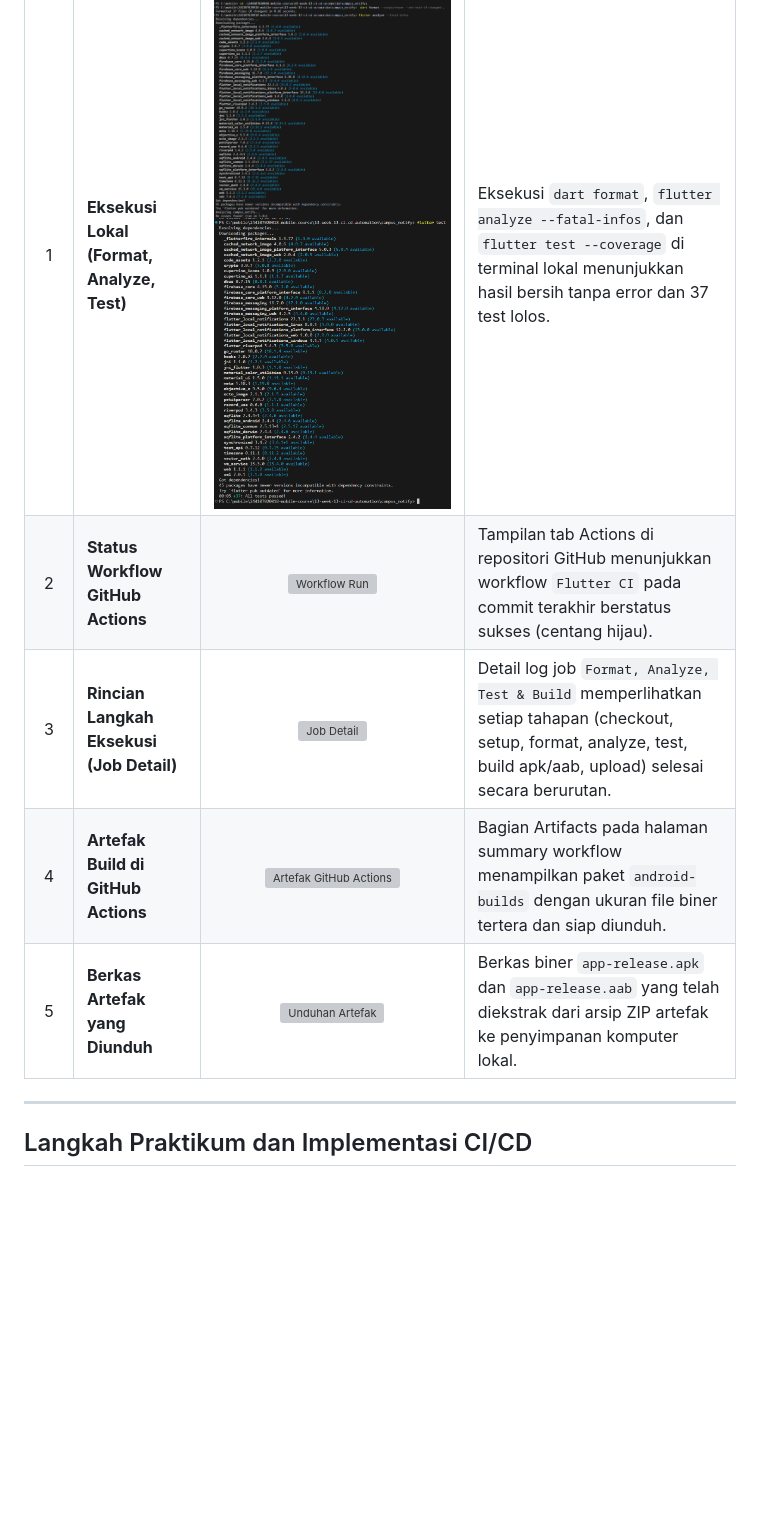
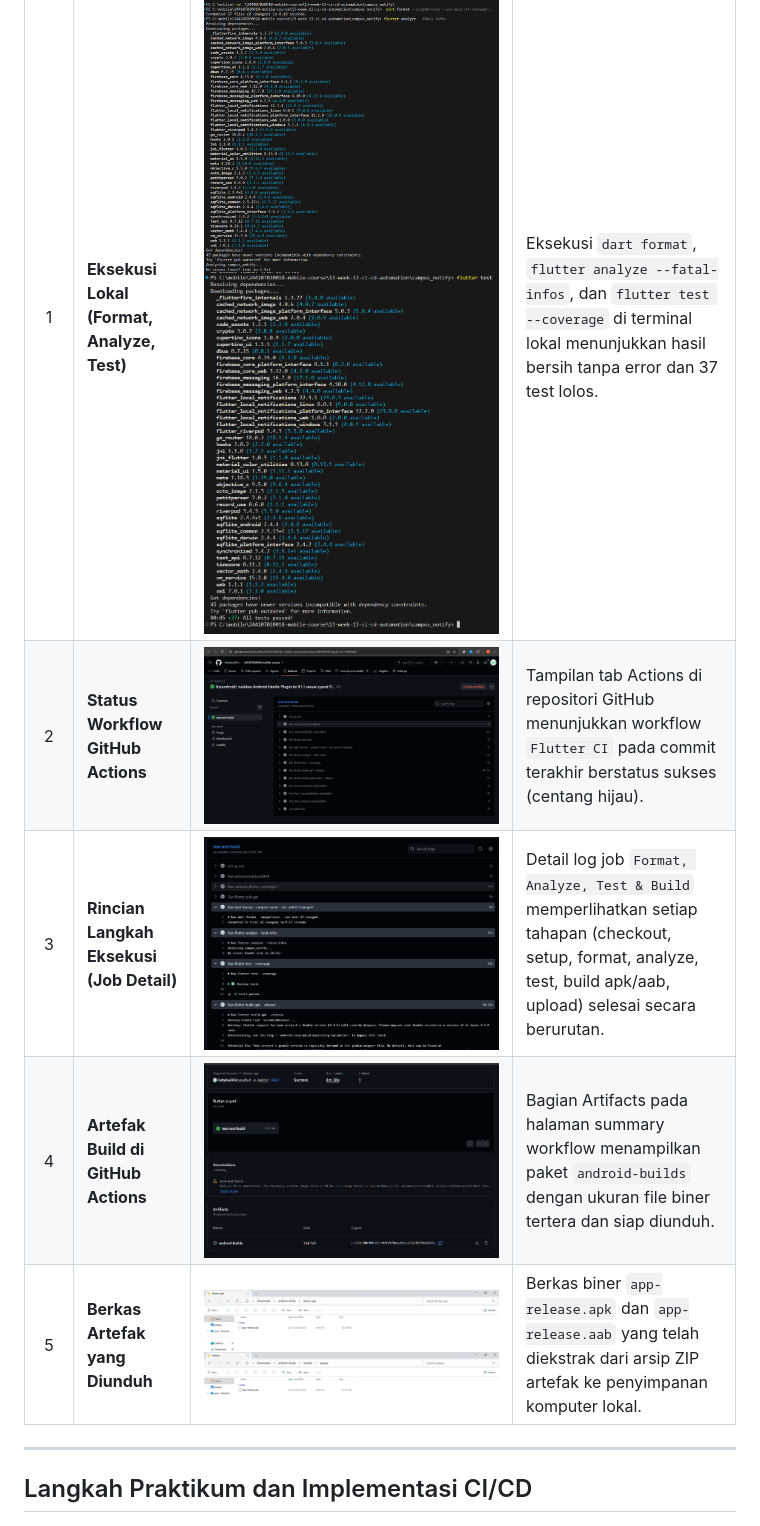
Before and after one commit to FattahulAlim/244107020018-mobile-course, a Markdown page: 13-week-13-ci-cd-automation/README.md, the part around the change. Drawn GitHub-style; pictures changed too: 13-week-13-ci-cd-automation/screenshots/aab.png (added), 13-week-13-ci-cd-automation/screenshots/apk.png (added), 13-week-13-ci-cd-automation/screenshots/artifact.png (added); blank space fills up the shorter version; grey boxes are pictures that could not be loaded.

Commit message:
docs: add screenshots for week 13 report

```diff
--- a/13-week-13-ci-cd-automation/README.md
+++ b/13-week-13-ci-cd-automation/README.md
@@ -115,10 +115,10 @@ Agar pipeline dijalankan secara otomatis di cloud oleh GitHub Actions:
 | No | Kategori Bukti | Screenshot | Deskripsi Hasil |
 |:---:|---|:---:|---|
 | 1 | **Eksekusi Lokal (Format, Analyze, Test)** | ![Eksekusi Lokal](screenshots/dart-format_analyze.png) ![Eksekusi Lokal](screenshots/flutter_test.png)| Eksekusi `dart format`, `flutter analyze --fatal-infos`, dan `flutter test --coverage` di terminal lokal menunjukkan hasil bersih tanpa error dan 37 test lolos. |
-| 2 | **Status Workflow GitHub Actions** | ![Workflow Run](screenshots/placeholder) | Tampilan tab Actions di repositori GitHub menunjukkan workflow `Flutter CI` pada commit terakhir berstatus sukses (centang hijau). |
-| 3 | **Rincian Langkah Eksekusi (Job Detail)** | ![Job Detail](screenshots/placeholder) | Detail log job `Format, Analyze, Test & Build` memperlihatkan setiap tahapan (checkout, setup, format, analyze, test, build apk/aab, upload) selesai secara berurutan. |
-| 4 | **Artefak Build di GitHub Actions** | ![Artefak GitHub Actions](screenshots/placeholder) | Bagian Artifacts pada halaman summary workflow menampilkan paket `android-builds` dengan ukuran file biner tertera dan siap diunduh. |
-| 5 | **Berkas Artefak yang Diunduh** | ![Unduhan Artefak](screenshots/placeholder) | Berkas biner `app-release.apk` dan `app-release.aab` yang telah diekstrak dari arsip ZIP artefak ke penyimpanan komputer lokal. |
+| 2 | **Status Workflow GitHub Actions** | ![Workflow Run](screenshots/git-action.png) | Tampilan tab Actions di repositori GitHub menunjukkan workflow `Flutter CI` pada commit terakhir berstatus sukses (centang hijau). |
+| 3 | **Rincian Langkah Eksekusi (Job Detail)** | ![Job Detail](screenshots/detail-step.png) | Detail log job `Format, Analyze, Test & Build` memperlihatkan setiap tahapan (checkout, setup, format, analyze, test, build apk/aab, upload) selesai secara berurutan. |
+| 4 | **Artefak Build di GitHub Actions** | ![Artefak GitHub Actions](screenshots/artifact.png) | Bagian Artifacts pada halaman summary workflow menampilkan paket `android-builds` dengan ukuran file biner tertera dan siap diunduh. |
+| 5 | **Berkas Artefak yang Diunduh** | ![Unduhan Artefak](screenshots/apk.png) ![Unduhan Artefak](screenshots/aab.png) | Berkas biner `app-release.apk` dan `app-release.aab` yang telah diekstrak dari arsip ZIP artefak ke penyimpanan komputer lokal. |
 
 ---
 
```
